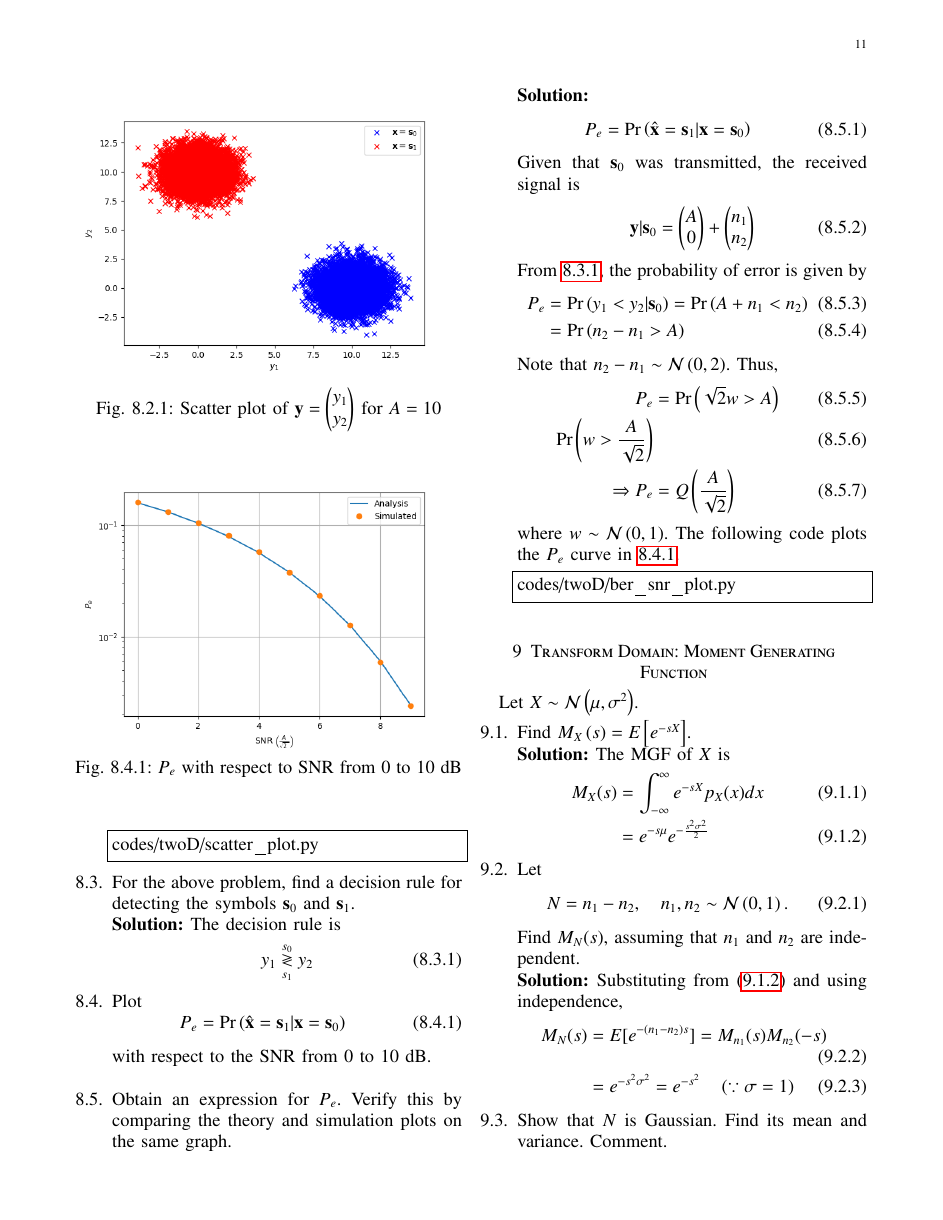
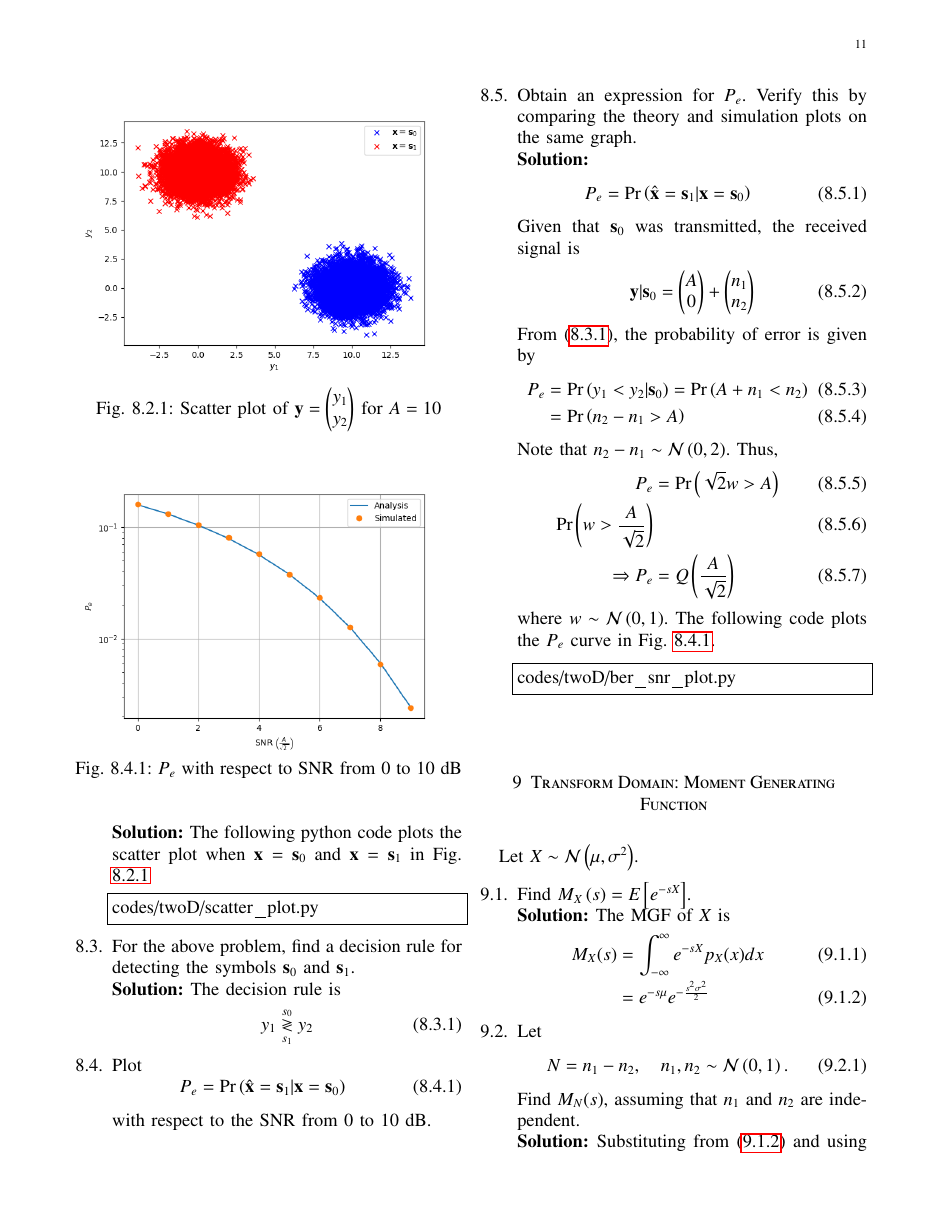
Before and after one commit to Gautham-Bellamkonda/AI1103, a LaTeX paper (probman/gvv_ncert_probman.tex, which reads probman/chapters/twoD.tex): page 11 of 13. Compiled offline with pdfLaTeX.

Commit message:
Made some minor changes

```diff
--- a/probman/chapters/twoD.tex
+++ b/probman/chapters/twoD.tex
@@ -41,7 +41,8 @@ Plot
 %
 on the same graph using a scatter plot.
 \\
-\solution The following python code plots the scatter plot when $\mbf{x} = \mbf{s}_0$ and $\mbf{x} = \mbf{s}_1$ in \ref{fig:scatter_plt_y}
+\clearpage
+\solution The following python code plots the scatter plot when $\mbf{x} = \mbf{s}_0$ and $\mbf{x} = \mbf{s}_1$ in Fig. \ref{fig:scatter_plt_y}
 \begin{lstlisting}
 codes/twoD/scatter_plot.py
 \end{lstlisting}
@@ -97,7 +98,7 @@ P_e &= \pr{\sqrt{2}w > A}\\
 \pr{w > \dfrac{A}{\sqrt{2}}}\\
 \Rightarrow P_e &= \qfunc{\frac{A}{\sqrt{2}}}
 \end{align}
-where $w \sim \gauss{0}{1}$. The following code plots the $P_e$ curve in \ref{fig:ber_snr_plot}.
+where $w \sim \gauss{0}{1}$. The following code plots the $P_e$ curve in Fig. \ref{fig:ber_snr_plot}.
 \begin{lstlisting}
 codes/twoD/ber_snr_plot.py
 \end{lstlisting}
```
Also changed, not shown: probman/gvv_ncert_probman.pdf, probman/chapters/twoD.tex (2 more changed lines), 4 other files.
